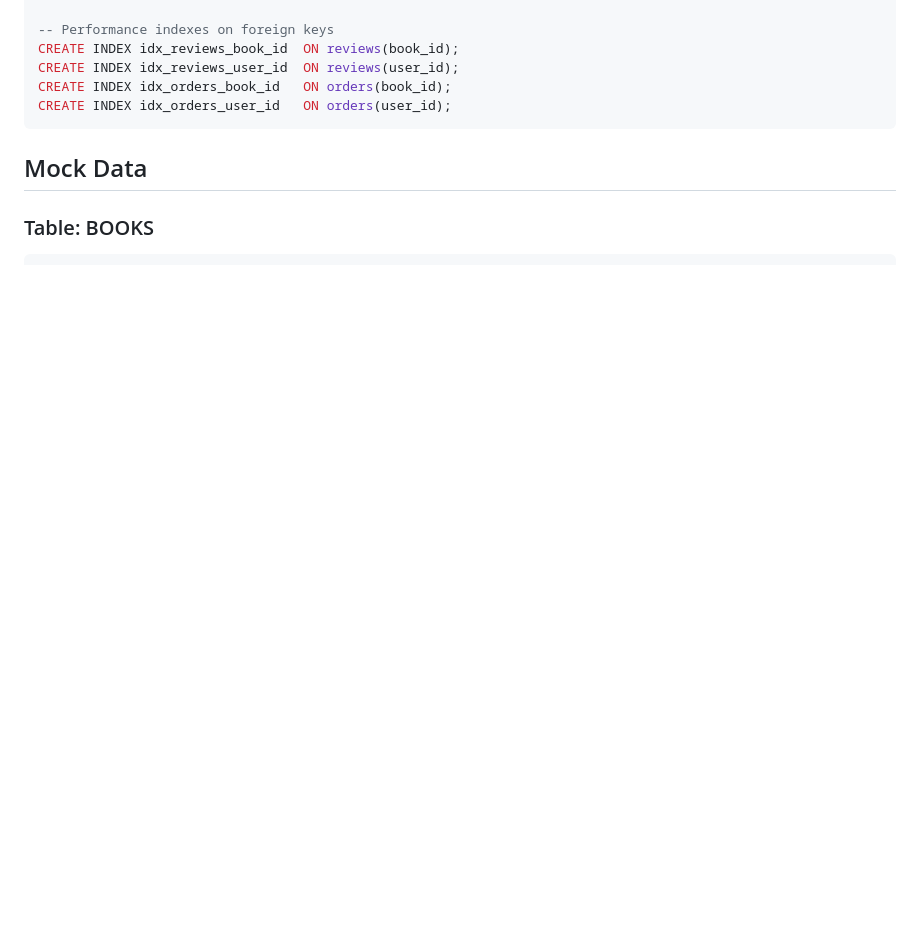
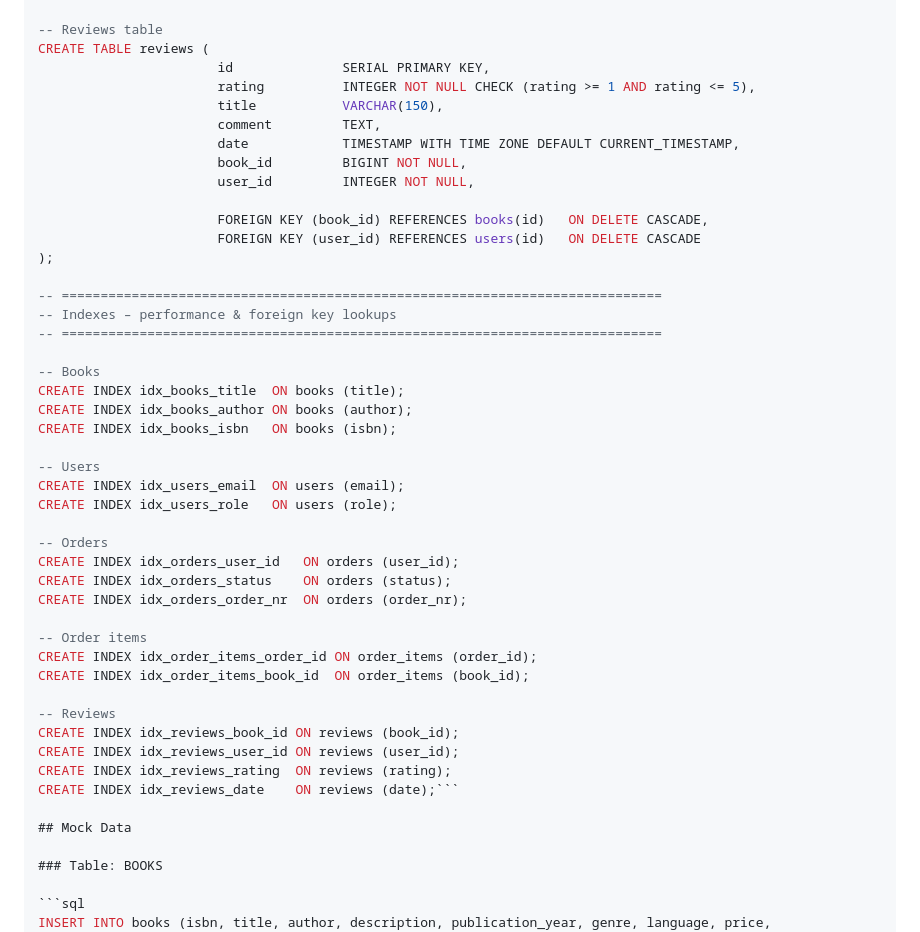
Before and after one commit to mgawritschkow/libro-egge, a Markdown page: README.md, the part around one of its changes. GitHub-like rendering; blank space fills up the shorter version.

````diff
--- a/README.md
+++ b/README.md
@@ -82,11 +88,46 @@ CREATE TABLE reviews (
 );
 
--- Performance indexes on foreign keys
-CREATE INDEX idx_reviews_book_id  ON reviews(book_id);
-CREATE INDEX idx_reviews_user_id  ON reviews(user_id);
-CREATE INDEX idx_orders_book_id   ON orders(book_id);
-CREATE INDEX idx_orders_user_id   ON orders(user_id);
-```
+-- Reviews table
+CREATE TABLE reviews (
+                       id              SERIAL PRIMARY KEY,
+                       rating          INTEGER NOT NULL CHECK (rating >= 1 AND rating <= 5),
+                       title           VARCHAR(150),
+                       comment         TEXT,
+                       date            TIMESTAMP WITH TIME ZONE DEFAULT CURRENT_TIMESTAMP,
+                       book_id         BIGINT NOT NULL,
+                       user_id         INTEGER NOT NULL,
+
+                       FOREIGN KEY (book_id) REFERENCES books(id)   ON DELETE CASCADE,
+                       FOREIGN KEY (user_id) REFERENCES users(id)   ON DELETE CASCADE
+);
+
+-- =============================================================================
+-- Indexes – performance & foreign key lookups
+-- =============================================================================
+
+-- Books
+CREATE INDEX idx_books_title  ON books (title);
+CREATE INDEX idx_books_author ON books (author);
+CREATE INDEX idx_books_isbn   ON books (isbn);
+
+-- Users
+CREATE INDEX idx_users_email  ON users (email);
+CREATE INDEX idx_users_role   ON users (role);
+
+-- Orders
+CREATE INDEX idx_orders_user_id   ON orders (user_id);
+CREATE INDEX idx_orders_status    ON orders (status);
+CREATE INDEX idx_orders_order_nr  ON orders (order_nr);
+
+-- Order items
+CREATE INDEX idx_order_items_order_id ON order_items (order_id);
+CREATE INDEX idx_order_items_book_id  ON order_items (book_id);
+
+-- Reviews
+CREATE INDEX idx_reviews_book_id ON reviews (book_id);
+CREATE INDEX idx_reviews_user_id ON reviews (user_id);
+CREATE INDEX idx_reviews_rating  ON reviews (rating);
+CREATE INDEX idx_reviews_date    ON reviews (date);```
 
 ## Mock Data
 
````
Also changed, not shown: other parts of README.md (+109 -44 lines), img.png (deleted), libro-egge.drawio.png (added), 10 other files.
